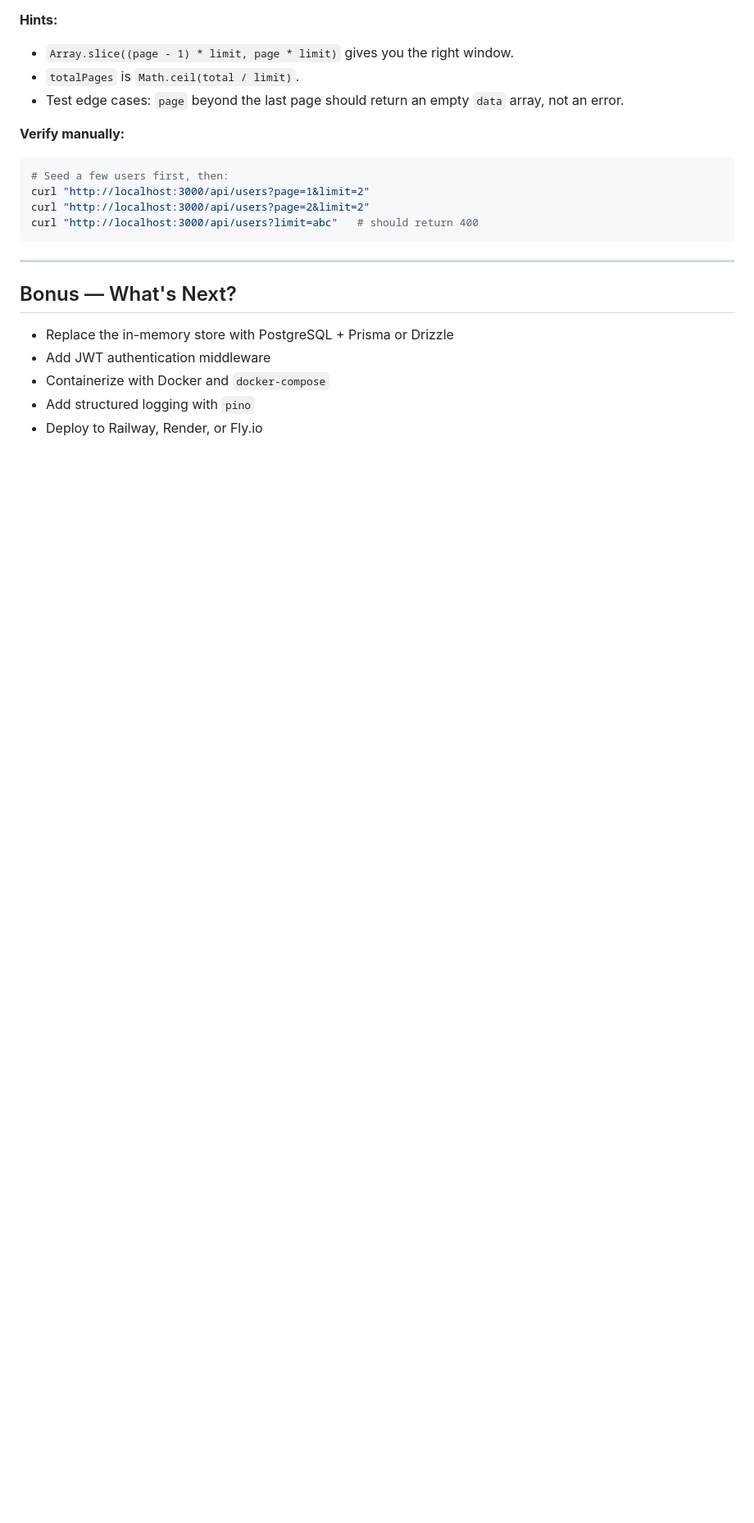
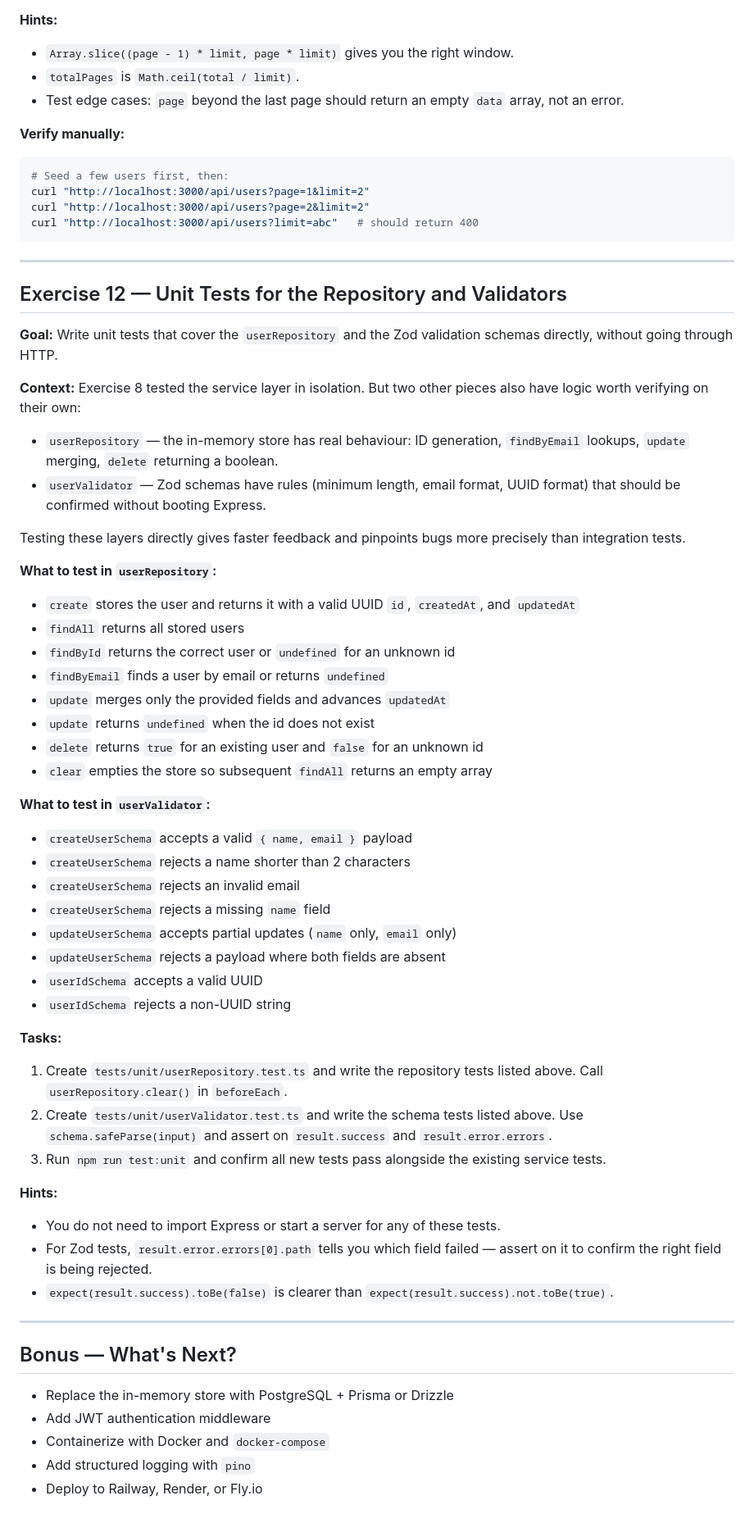
Before and after one commit to masterfermin02/nodejs-typescript-backend-workshop, a Markdown page: docs/exercises.md, the part around the change. Shown at 82% size. Rendered like a GitHub page; blank space fills up the shorter version.

Commit message:
Add Exercise 12 — Unit Tests for the Repository and Validators

```diff
--- a/docs/exercises.md
+++ b/docs/exercises.md
@@ -156,6 +156,54 @@ curl "http://localhost:3000/api/users?limit=abc"   # should return 400
 
 ---
 
+## Exercise 12 — Unit Tests for the Repository and Validators
+
+**Goal:** Write unit tests that cover the `userRepository` and the Zod validation schemas directly, without going through HTTP.
+
+**Context:**
+Exercise 8 tested the service layer in isolation. But two other pieces also have logic worth verifying on their own:
+
+- `userRepository` — the in-memory store has real behaviour: ID generation, `findByEmail` lookups, `update` merging, `delete` returning a boolean.
+- `userValidator` — Zod schemas have rules (minimum length, email format, UUID format) that should be confirmed without booting Express.
+
+Testing these layers directly gives faster feedback and pinpoints bugs more precisely than integration tests.
+
+**What to test in `userRepository`:**
+
+- `create` stores the user and returns it with a valid UUID `id`, `createdAt`, and `updatedAt`
+- `findAll` returns all stored users
+- `findById` returns the correct user or `undefined` for an unknown id
+- `findByEmail` finds a user by email or returns `undefined`
+- `update` merges only the provided fields and advances `updatedAt`
+- `update` returns `undefined` when the id does not exist
+- `delete` returns `true` for an existing user and `false` for an unknown id
+- `clear` empties the store so subsequent `findAll` returns an empty array
+
+**What to test in `userValidator`:**
+
+- `createUserSchema` accepts a valid `{ name, email }` payload
+- `createUserSchema` rejects a name shorter than 2 characters
+- `createUserSchema` rejects an invalid email
+- `createUserSchema` rejects a missing `name` field
+- `updateUserSchema` accepts partial updates (`name` only, `email` only)
+- `updateUserSchema` rejects a payload where both fields are absent
+- `userIdSchema` accepts a valid UUID
+- `userIdSchema` rejects a non-UUID string
+
+**Tasks:**
+
+1. Create `tests/unit/userRepository.test.ts` and write the repository tests listed above. Call `userRepository.clear()` in `beforeEach`.
+2. Create `tests/unit/userValidator.test.ts` and write the schema tests listed above. Use `schema.safeParse(input)` and assert on `result.success` and `result.error.errors`.
+3. Run `npm run test:unit` and confirm all new tests pass alongside the existing service tests.
+
+**Hints:**
+
+- You do not need to import Express or start a server for any of these tests.
+- For Zod tests, `result.error.errors[0].path` tells you which field failed — assert on it to confirm the right field is being rejected.
+- `expect(result.success).toBe(false)` is clearer than `expect(result.success).not.toBe(true)`.
+
+---
+
 ## Bonus — What's Next?
 - Replace the in-memory store with PostgreSQL + Prisma or Drizzle
 - Add JWT authentication middleware
```
